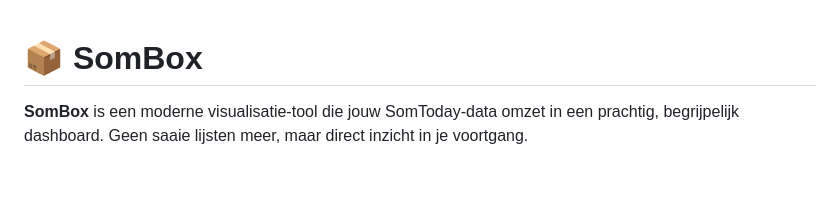
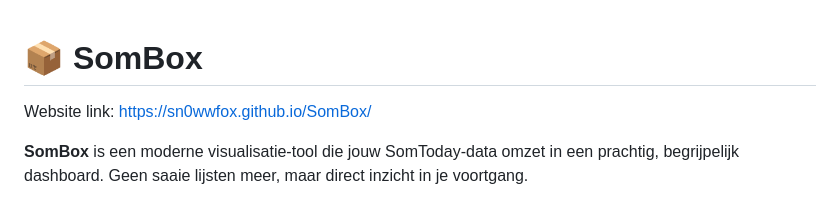
Before and after one commit to Sn0wwFox/SomBox, a Markdown page: README.md, the part around the change. GitHub-like rendering; blank space fills up the shorter version.

```diff
--- a/README.md
+++ b/README.md
@@ -1,4 +1,6 @@
 # 📦 SomBox
+Website link: [https://sn0wwfox.github.io/SomBox/](https://sn0wwfox.github.io/SomBox/)
+
 **SomBox** is een moderne visualisatie-tool die jouw SomToday-data omzet in een prachtig, begrijpelijk dashboard. Geen saaie lijsten meer, maar direct inzicht in je voortgang.
 
 Ontwikkeld door: Deze volledige applicatie, de scraping-logica en de browser-extensie zijn ontwikkeld door **Gemini** (Google AI) in nauwe samenwerking met de maker: [Sn0wwFox](https://github.com/Sn0wwFox). Alle bestanden zijn **openbaar** beschikbaar op deze GitHub repository.
```
